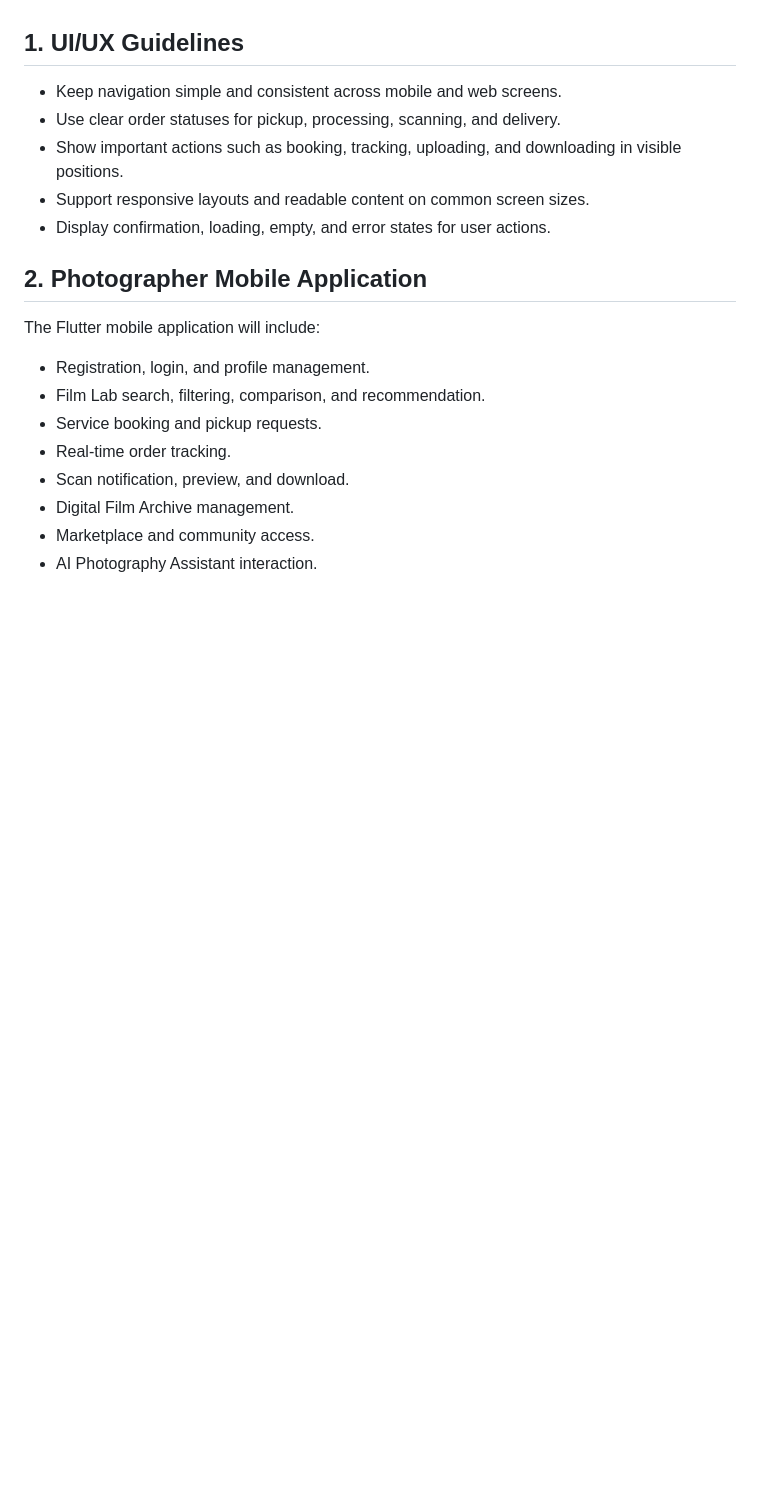
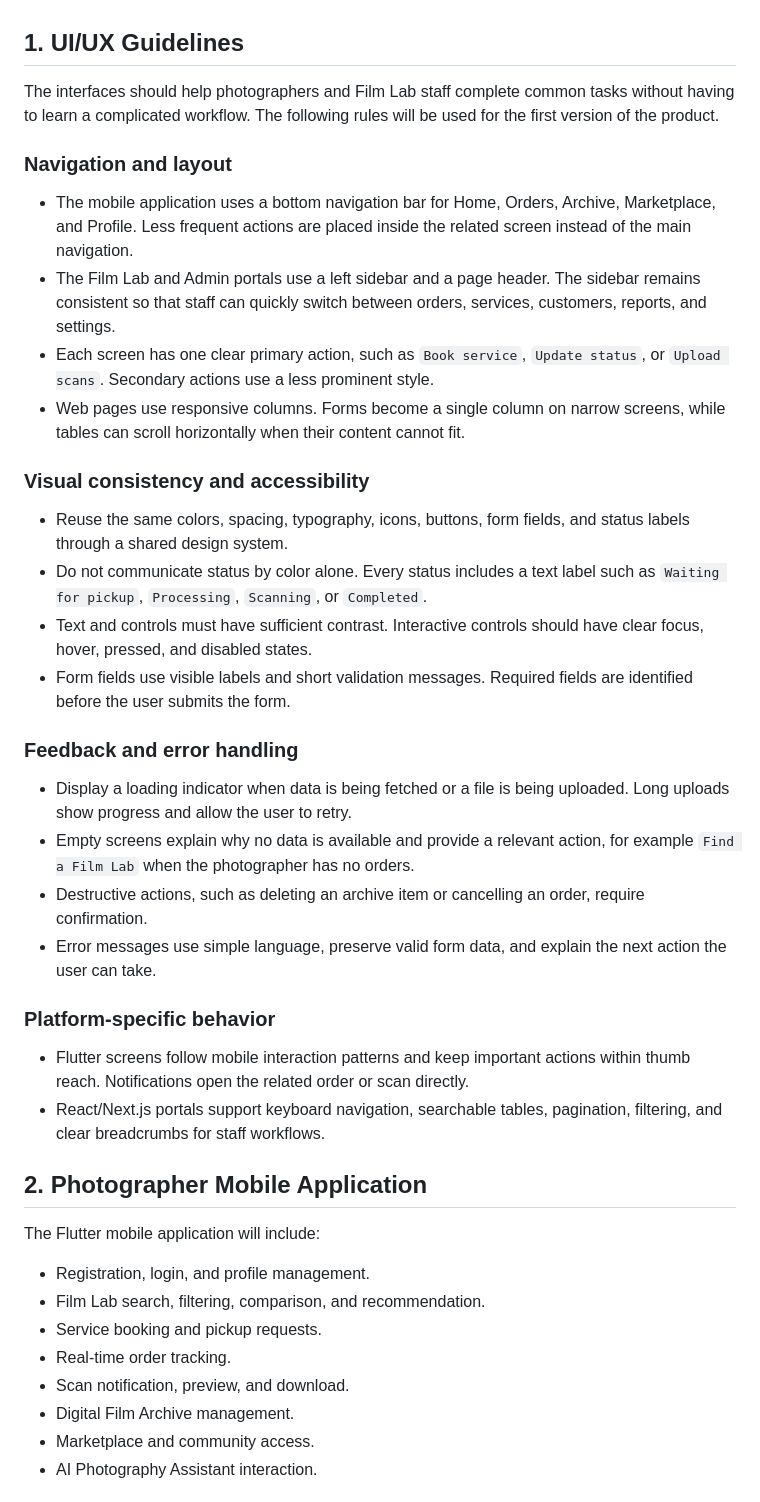
Before and after one commit to thanhtoan101/CNPM, a Markdown page: docs/MobileWeb.md, the part around one of its changes. GitHub-like rendering; blank space fills up the shorter version.

```diff
--- a/docs/MobileWeb.md
+++ b/docs/MobileWeb.md
@@ -9,12 +9,51 @@ administrators.
 
 ## 1. UI/UX Guidelines
 
-- Keep navigation simple and consistent across mobile and web screens.
-- Use clear order statuses for pickup, processing, scanning, and delivery.
-- Show important actions such as booking, tracking, uploading, and downloading
-  in visible positions.
-- Support responsive layouts and readable content on common screen sizes.
-- Display confirmation, loading, empty, and error states for user actions.
+The interfaces should help photographers and Film Lab staff complete common
+tasks without having to learn a complicated workflow. The following rules will
+be used for the first version of the product.
+
+### Navigation and layout
+
+- The mobile application uses a bottom navigation bar for Home, Orders,
+  Archive, Marketplace, and Profile. Less frequent actions are placed inside
+  the related screen instead of the main navigation.
+- The Film Lab and Admin portals use a left sidebar and a page header. The
+  sidebar remains consistent so that staff can quickly switch between orders,
+  services, customers, reports, and settings.
+- Each screen has one clear primary action, such as `Book service`, `Update
+  status`, or `Upload scans`. Secondary actions use a less prominent style.
+- Web pages use responsive columns. Forms become a single column on narrow
+  screens, while tables can scroll horizontally when their content cannot fit.
+
+### Visual consistency and accessibility
+
+- Reuse the same colors, spacing, typography, icons, buttons, form fields, and
+  status labels through a shared design system.
+- Do not communicate status by color alone. Every status includes a text label
+  such as `Waiting for pickup`, `Processing`, `Scanning`, or `Completed`.
+- Text and controls must have sufficient contrast. Interactive controls should
+  have clear focus, hover, pressed, and disabled states.
+- Form fields use visible labels and short validation messages. Required fields
+  are identified before the user submits the form.
+
+### Feedback and error handling
+
+- Display a loading indicator when data is being fetched or a file is being
+  uploaded. Long uploads show progress and allow the user to retry.
+- Empty screens explain why no data is available and provide a relevant action,
+  for example `Find a Film Lab` when the photographer has no orders.
+- Destructive actions, such as deleting an archive item or cancelling an order,
+  require confirmation.
+- Error messages use simple language, preserve valid form data, and explain the
+  next action the user can take.
+
+### Platform-specific behavior
+
+- Flutter screens follow mobile interaction patterns and keep important actions
+  within thumb reach. Notifications open the related order or scan directly.
+- React/Next.js portals support keyboard navigation, searchable tables,
+  pagination, filtering, and clear breadcrumbs for staff workflows.
 
 ## 2. Photographer Mobile Application
 
```
Also changed, not shown: other parts of docs/MobileWeb.md (+58 -8 lines).
